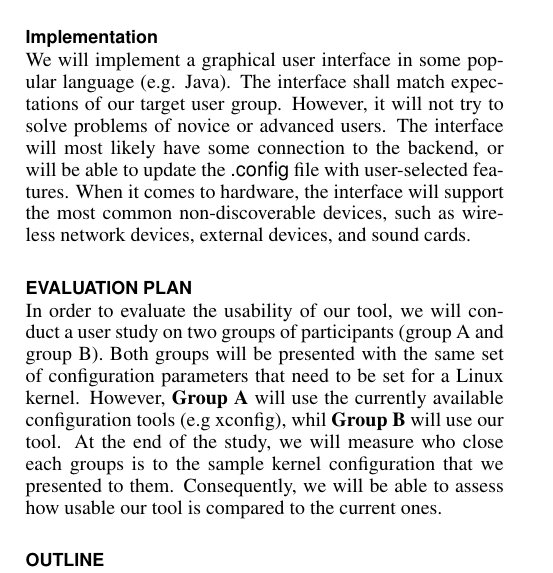
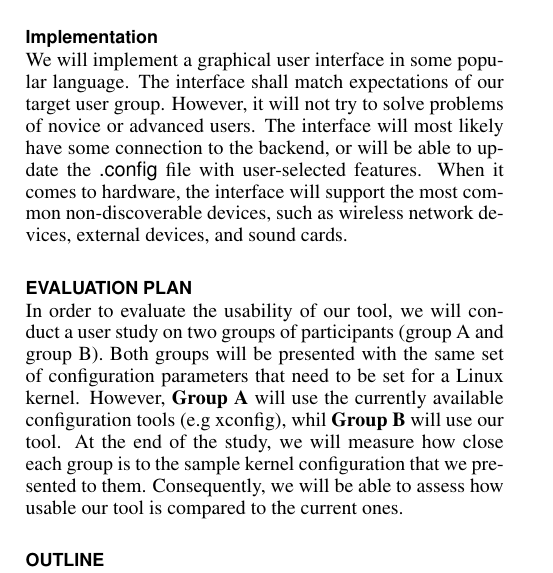
Before and after one commit to kbak/lkc, a LaTeX document (proposal/doc.tex): part of one column of page 2 of 3, cut so that both start at the same text. Compiled offline with pdfLaTeX.

Commit message:
minor fixes

```diff
--- a/proposal/doc.tex
+++ b/proposal/doc.tex
@@ -101,11 +101,11 @@ In the second study we will propose several UI paper prototypes that address the
 
 \subsection{Implementation}
 
-We will implement a graphical user interface in some popular language (e.g. Java). The interface shall match expectations of our target user group. However, it will not try to solve problems of novice or advanced users. The interface will most likely have some connection to the backend, or will be able to update the \textsf{.config} file with user-selected features. When it comes to hardware, the interface will support the most common non-discoverable devices, such as wireless network devices, external devices, and sound cards.
+We will implement a graphical user interface in some popular language. The interface shall match expectations of our target user group. However, it will not try to solve problems of novice or advanced users. The interface will most likely have some connection to the backend, or will be able to update the \textsf{.config} file with user-selected features. When it comes to hardware, the interface will support the most common non-discoverable devices, such as wireless network devices, external devices, and sound cards.
 
 \section{Evaluation Plan}
 
-In order to evaluate the usability of our tool, we will conduct a user study on two groups of participants (group A and group B). Both groups will be presented with the same set of configuration parameters that need to be set for a Linux kernel. However, \textbf{Group A} will use the currently available configuration tools (e.g xconfig), whil \textbf{Group B} will use our tool. At the end of the study, we will measure who close each groups is to the sample kernel configuration that we presented to them. Consequently, we will be able to assess how usable our tool is compared to the current ones.
+In order to evaluate the usability of our tool, we will conduct a user study on two groups of participants (group A and group B). Both groups will be presented with the same set of configuration parameters that need to be set for a Linux kernel. However, \textbf{Group A} will use the currently available configuration tools (e.g xconfig), whil \textbf{Group B} will use our tool. At the end of the study, we will measure how close each group is to the sample kernel configuration that we presented to them. Consequently, we will be able to assess how usable our tool is compared to the current ones.
 
 \section{Outline}
 Table \ref{tab:outline} shows proposed outline.
```
